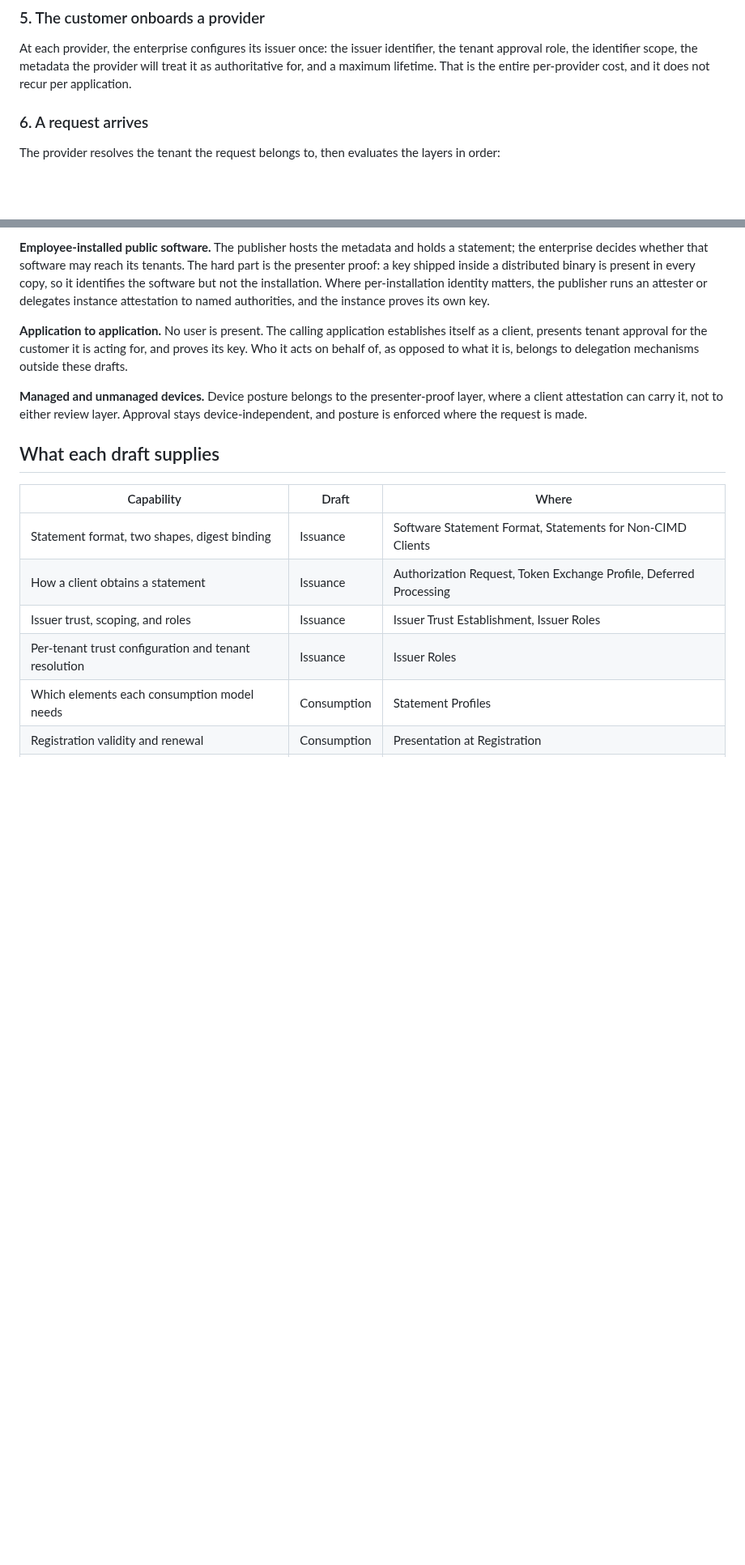
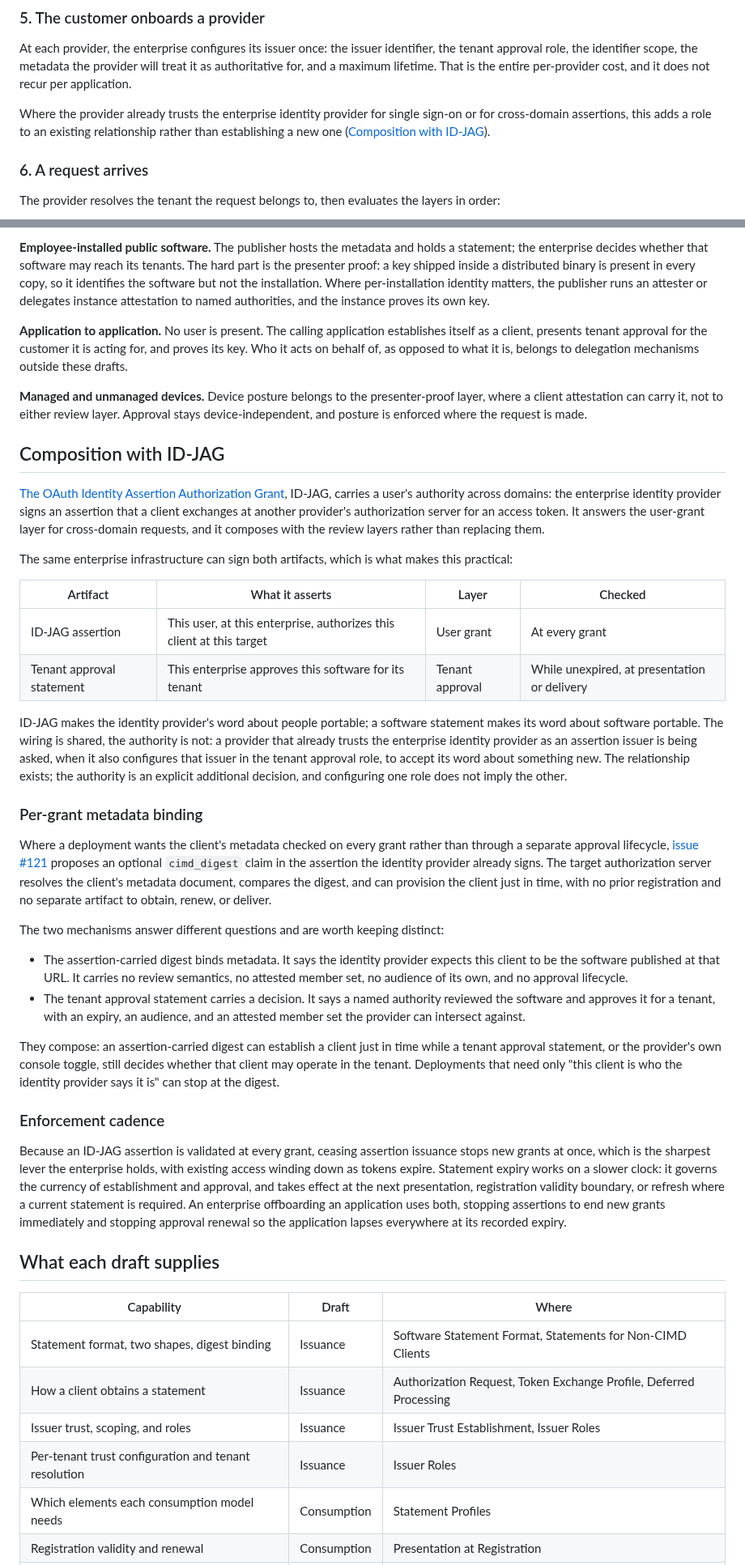
Before and after one commit to mcguinness/draft-mcguinness-oauth-software-statement-issuance, a Markdown page: deployment-model.md, 2 parts joined by grey strips. Shown at 81% size. Drawn GitHub-style; blank space fills up the shorter version.

Commit message:
Consider ID-JAG and issue #121 in the deployment model
The document deferred the user-grant layer to 'separate work' while
the enterprise scenario's cross-domain case has a WG answer.

New Composition with ID-JAG section: the identity provider's word
about people (assertion, checked at every grant) beside its word about
software (tenant approval statement, checked while unexpired), with
the shared-wiring point and its bound, a provider configuring the same
issuer in the tenant approval role is accepting its word about
something new, so the relationship exists but the authority is an
explicit additional decision.

Per-grant metadata binding subsection covers issue #121's optional
cimd_digest claim in the assertion the IdP already signs: just-in-time
client provisioning with no prior registration and no separate
artifact, distinguished from a tenant approval statement, the digest
binds metadata while the statement carries a reviewed decision with
expiry, audience, and an attested member set. They compose, and
deployments needing only identity-provider-vouched client metadata can
stop at the digest.

Enforcement cadence subsection: ceasing assertion issuance stops new
grants at once (validated every grant) while statement expiry works on
a slower clock, so offboarding uses both.

Also: the user-grant layer names the cross-domain assertion, the
onboarding step notes the existing-relationship case, and the
Delegation open item points at the new section.

```diff
--- a/deployment-model.md
+++ b/deployment-model.md
@@ -65,6 +65,8 @@ This is one decision, made once, in the enterprise's own system of record.
 ### 5. The customer onboards a provider
 
 At each provider, the enterprise configures its issuer once: the issuer identifier, the tenant approval role, the identifier scope, the metadata the provider will treat it as authoritative for, and a maximum lifetime. That is the entire per-provider cost, and it does not recur per application.
+
+Where the provider already trusts the enterprise identity provider for single sign-on or for cross-domain assertions, this adds a role to an existing relationship rather than establishing a new one ([Composition with ID-JAG](#composition-with-id-jag)).
 
 ### 6. A request arrives
 
@@ -110,6 +112,34 @@ Neither revokes tokens already issued. Access winds down as those tokens expire,
 
 **Managed and unmanaged devices.** Device posture belongs to the presenter-proof layer, where a client attestation can carry it, not to either review layer. Approval stays device-independent, and posture is enforced where the request is made.
 
+## Composition with ID-JAG
+
+[The OAuth Identity Assertion Authorization Grant](https://datatracker.ietf.org/doc/draft-ietf-oauth-identity-assertion-authz-grant/), ID-JAG, carries a user's authority across domains: the enterprise identity provider signs an assertion that a client exchanges at another provider's authorization server for an access token. It answers the user-grant layer for cross-domain requests, and it composes with the review layers rather than replacing them.
+
+The same enterprise infrastructure can sign both artifacts, which is what makes this practical:
+
+| Artifact | What it asserts | Layer | Checked |
+| --- | --- | --- | --- |
+| ID-JAG assertion | This user, at this enterprise, authorizes this client at this target | User grant | At every grant |
+| Tenant approval statement | This enterprise approves this software for its tenant | Tenant approval | While unexpired, at presentation or delivery |
+
+ID-JAG makes the identity provider's word about people portable; a software statement makes its word about software portable. The wiring is shared, the authority is not: a provider that already trusts the enterprise identity provider as an assertion issuer is being asked, when it also configures that issuer in the tenant approval role, to accept its word about something new. The relationship exists; the authority is an explicit additional decision, and configuring one role does not imply the other.
+
+### Per-grant metadata binding
+
+Where a deployment wants the client's metadata checked on every grant rather than through a separate approval lifecycle, [issue #121](https://github.com/oauth-wg/oauth-identity-assertion-authz-grant/issues/121) proposes an optional `cimd_digest` claim in the assertion the identity provider already signs. The target authorization server resolves the client's metadata document, compares the digest, and can provision the client just in time, with no prior registration and no separate artifact to obtain, renew, or deliver.
+
+The two mechanisms answer different questions and are worth keeping distinct:
+
+* The assertion-carried digest binds metadata. It says the identity provider expects this client to be the software published at that URL. It carries no review semantics, no attested member set, no audience of its own, and no approval lifecycle.
+* The tenant approval statement carries a decision. It says a named authority reviewed the software and approves it for a tenant, with an expiry, an audience, and an attested member set the provider can intersect against.
+
+They compose: an assertion-carried digest can establish a client just in time while a tenant approval statement, or the provider's own console toggle, still decides whether that client may operate in the tenant. Deployments that need only "this client is who the identity provider says it is" can stop at the digest.
+
+### Enforcement cadence
+
+Because an ID-JAG assertion is validated at every grant, ceasing assertion issuance stops new grants at once, which is the sharpest lever the enterprise holds, with existing access winding down as tokens expire. Statement expiry works on a slower clock: it governs the currency of establishment and approval, and takes effect at the next presentation, registration validity boundary, or refresh where a current statement is required. An enterprise offboarding an application uses both, stopping assertions to end new grants immediately and stopping approval renewal so the application lapses everywhere at its recorded expiry.
+
 ## What each draft supplies
 
 | Capability | Draft | Where |
```
Also changed, not shown: other parts of deployment-model.md (+2 -2 lines).
